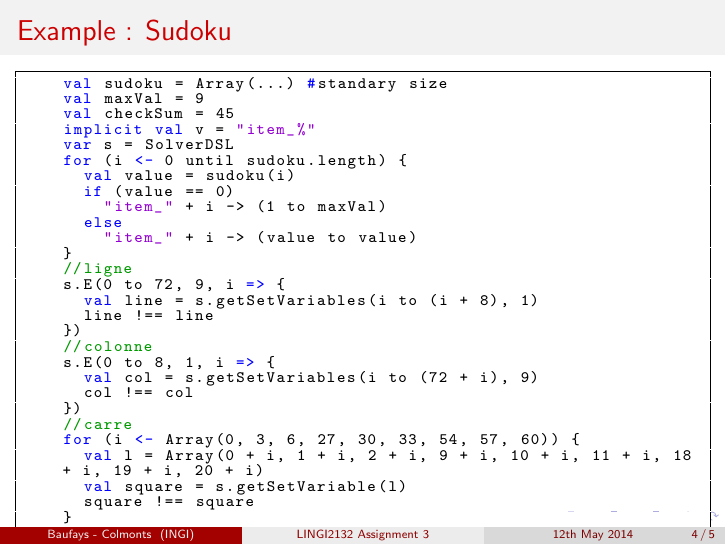
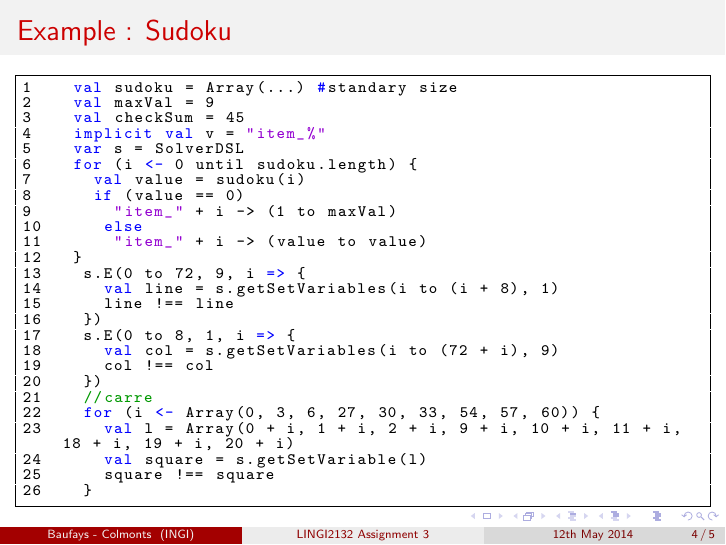
Before and after one commit to BenBauf/LINGI2132-Langage_-_trad, LaTeX slides (Assignment_3/Slides/Selling_our_dsl.tex): page 4 of 5. Compiled offline with pdfLaTeX.

Commit message:
super version

```diff
--- a/Assignment_3/Slides/Selling_our_dsl.tex
+++ b/Assignment_3/Slides/Selling_our_dsl.tex
@@ -227,38 +227,33 @@ Université Catholique de Louvain - INGI\\ % Your institution for the title page
 \begin{frame}[fragile]
 \frametitle{Example : Sudoku}
 \begin{lstlisting}[language=scala]
-    val sudoku = Array(...) #standary size
-    val maxVal = 9
-    val checkSum = 45
-    implicit val v = "item_%"
-    var s = SolverDSL
-    for (i <- 0 until sudoku.length) {
-      val value = sudoku(i)
-      if (value == 0)
-        "item_" + i -> (1 to maxVal)
-      else
-        "item_" + i -> (value to value)
-    }
-    //ligne
-    s.E(0 to 72, 9, i => {
-      val line = s.getSetVariables(i to (i + 8), 1)
-      line !== line
-    })
-    //colonne
-    s.E(0 to 8, 1, i => {
-      val col = s.getSetVariables(i to (72 + i), 9)
-      col !== col
-    })
-    //carre
-    for (i <- Array(0, 3, 6, 27, 30, 33, 54, 57, 60)) {
-      val l = Array(0 + i, 1 + i, 2 + i, 9 + i, 10 + i, 11 + i, 18 + i, 19 + i, 20 + i)
-      val square = s.getSetVariable(l)
-      square !== square
-    }
+1    val sudoku = Array(...) #standary size
+2    val maxVal = 9
+3    val checkSum = 45
+4    implicit val v = "item_%"
+5    var s = SolverDSL
+6    for (i <- 0 until sudoku.length) {
+7      val value = sudoku(i)
+8      if (value == 0)
+9        "item_" + i -> (1 to maxVal)
+10      else
+11       "item_" + i -> (value to value)
+12   }
+13    s.E(0 to 72, 9, i => {
+14      val line = s.getSetVariables(i to (i + 8), 1)
+15      line !== line
+16    })
+17    s.E(0 to 8, 1, i => {
+18      val col = s.getSetVariables(i to (72 + i), 9)
+19      col !== col
+20    })
+21    //carre
+22    for (i <- Array(0, 3, 6, 27, 30, 33, 54, 57, 60)) {
+23      val l = Array(0 + i, 1 + i, 2 + i, 9 + i, 10 + i, 11 + i, 18 + i, 19 + i, 20 + i)
+24      val square = s.getSetVariable(l)
+25      square !== square
+26    }
 
-    if (s.solve) println(s.solution)
-    else println("infeasible")
-  }
 \end{lstlisting}
 \end{frame}
 
```
Also changed, not shown: Assignment_3/Slides/Selling_our_dsl.pdf, 3 other files.
